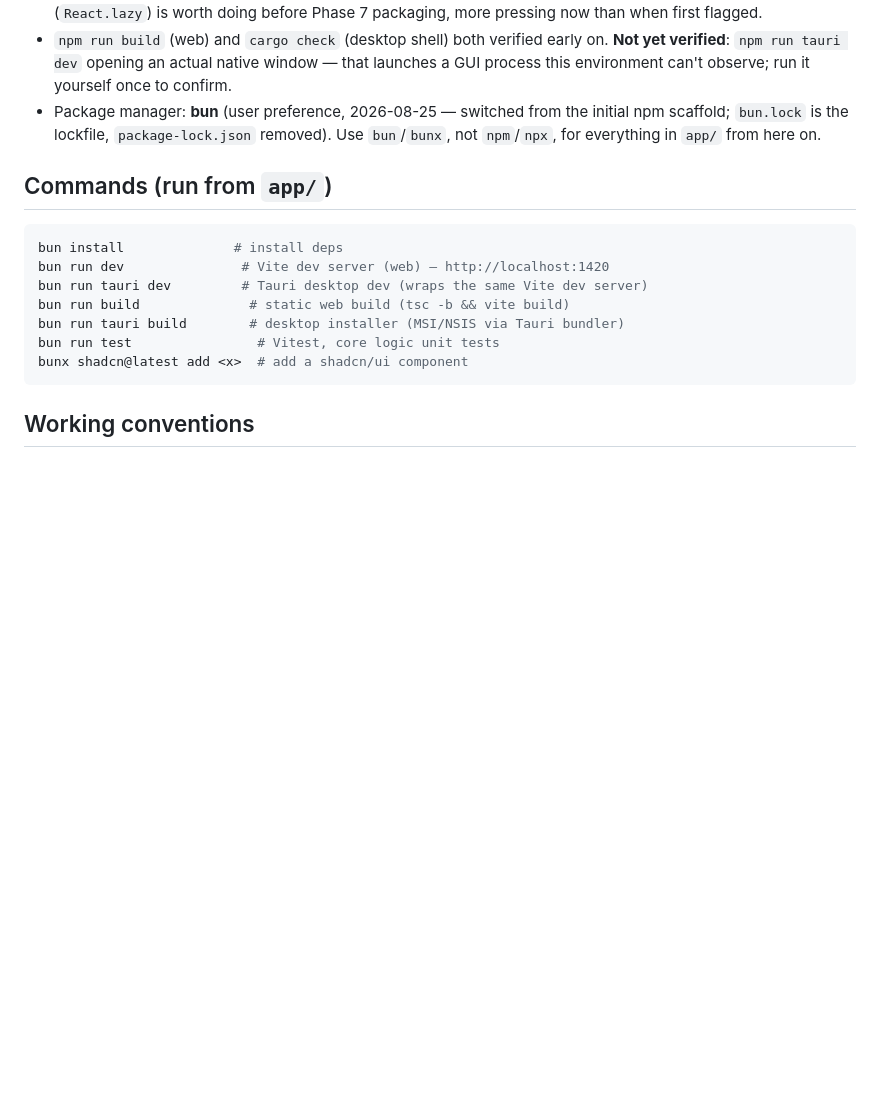
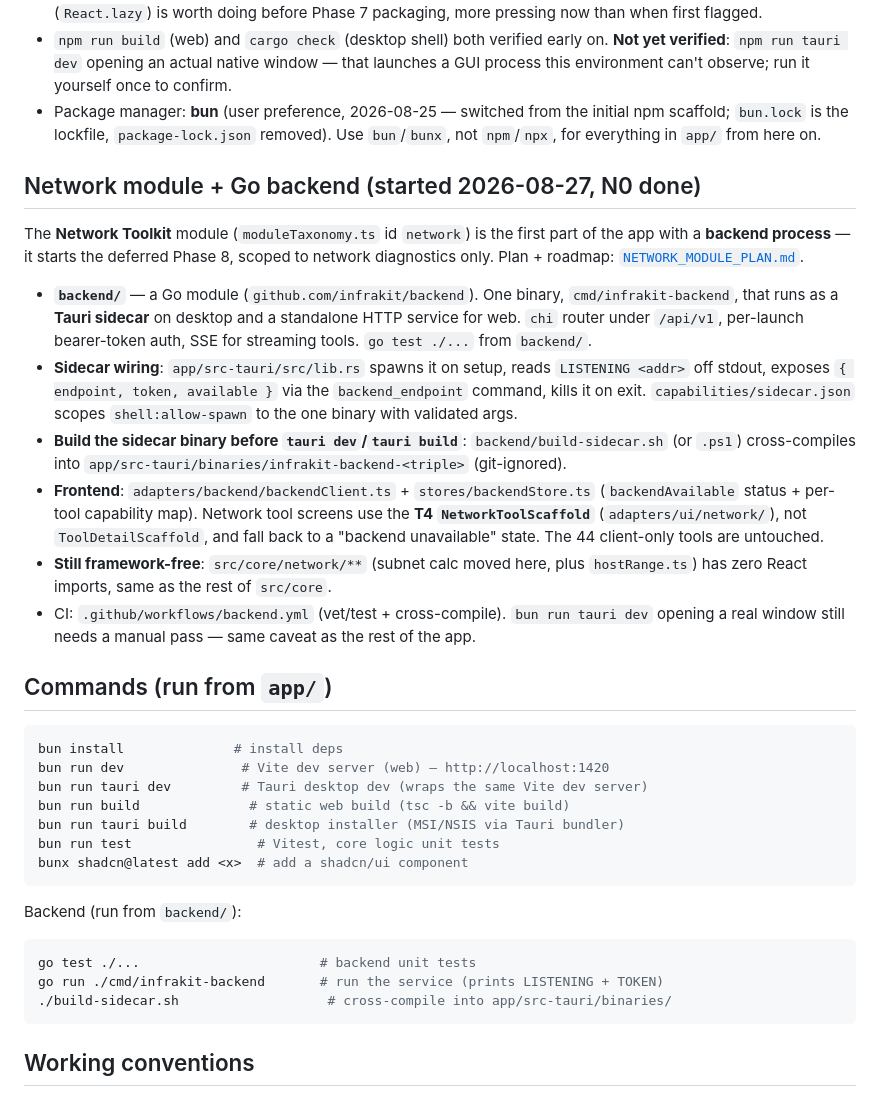
Before and after one commit to serguei9090/InfraKitOps, a Markdown page: CLAUDE.md, the part around the change. Rendered like a GitHub page; blank space fills up the shorter version.

````diff
--- a/CLAUDE.md
+++ b/CLAUDE.md
@@ -136,6 +136,32 @@ App in `app/`:
   scaffold; `bun.lock` is the lockfile, `package-lock.json` removed). Use `bun`/`bunx`,
   not `npm`/`npx`, for everything in `app/` from here on.
 
+## Network module + Go backend (started 2026-08-27, N0 done)
+
+The **Network Toolkit** module (`moduleTaxonomy.ts` id `network`) is the first part of
+the app with a **backend process** — it starts the deferred Phase 8, scoped to network
+diagnostics only. Plan + roadmap: [`NETWORK_MODULE_PLAN.md`](NETWORK_MODULE_PLAN.md).
+
+- **`backend/`** — a Go module (`github.com/infrakit/backend`). One binary,
+  `cmd/infrakit-backend`, that runs as a **Tauri sidecar** on desktop and a standalone
+  HTTP service for web. `chi` router under `/api/v1`, per-launch bearer-token auth,
+  SSE for streaming tools. `go test ./...` from `backend/`.
+- **Sidecar wiring**: `app/src-tauri/src/lib.rs` spawns it on setup, reads
+  `LISTENING <addr>` off stdout, exposes `{ endpoint, token, available }` via the
+  `backend_endpoint` command, kills it on exit. `capabilities/sidecar.json` scopes
+  `shell:allow-spawn` to the one binary with validated args.
+- **Build the sidecar binary before `tauri dev`/`tauri build`**:
+  `backend/build-sidecar.sh` (or `.ps1`) cross-compiles into
+  `app/src-tauri/binaries/infrakit-backend-<triple>` (git-ignored).
+- **Frontend**: `adapters/backend/backendClient.ts` + `stores/backendStore.ts`
+  (`backendAvailable` status + per-tool capability map). Network tool screens use the
+  **T4 `NetworkToolScaffold`** (`adapters/ui/network/`), not `ToolDetailScaffold`, and
+  fall back to a "backend unavailable" state. The 44 client-only tools are untouched.
+- **Still framework-free**: `src/core/network/**` (subnet calc moved here, plus
+  `hostRange.ts`) has zero React imports, same as the rest of `src/core`.
+- CI: `.github/workflows/backend.yml` (vet/test + cross-compile). `bun run tauri dev`
+  opening a real window still needs a manual pass — same caveat as the rest of the app.
+
 ## Commands (run from `app/`)
 
 ```bash
@@ -148,6 +174,14 @@ bun run test                # Vitest, core logic unit tests
 bunx shadcn@latest add <x>  # add a shadcn/ui component
 ```
 
+Backend (run from `backend/`):
+
+```bash
+go test ./...                       # backend unit tests
+go run ./cmd/infrakit-backend       # run the service (prints LISTENING + TOKEN)
+./build-sidecar.sh                   # cross-compile into app/src-tauri/binaries/
+```
+
 ## Working conventions
 
 - Keep `src/core/**` framework-free — this is the part every future backend/frontend
````
Also changed, not shown: NETWORK_MODULE_PLAN.md (+18 -16 lines).
